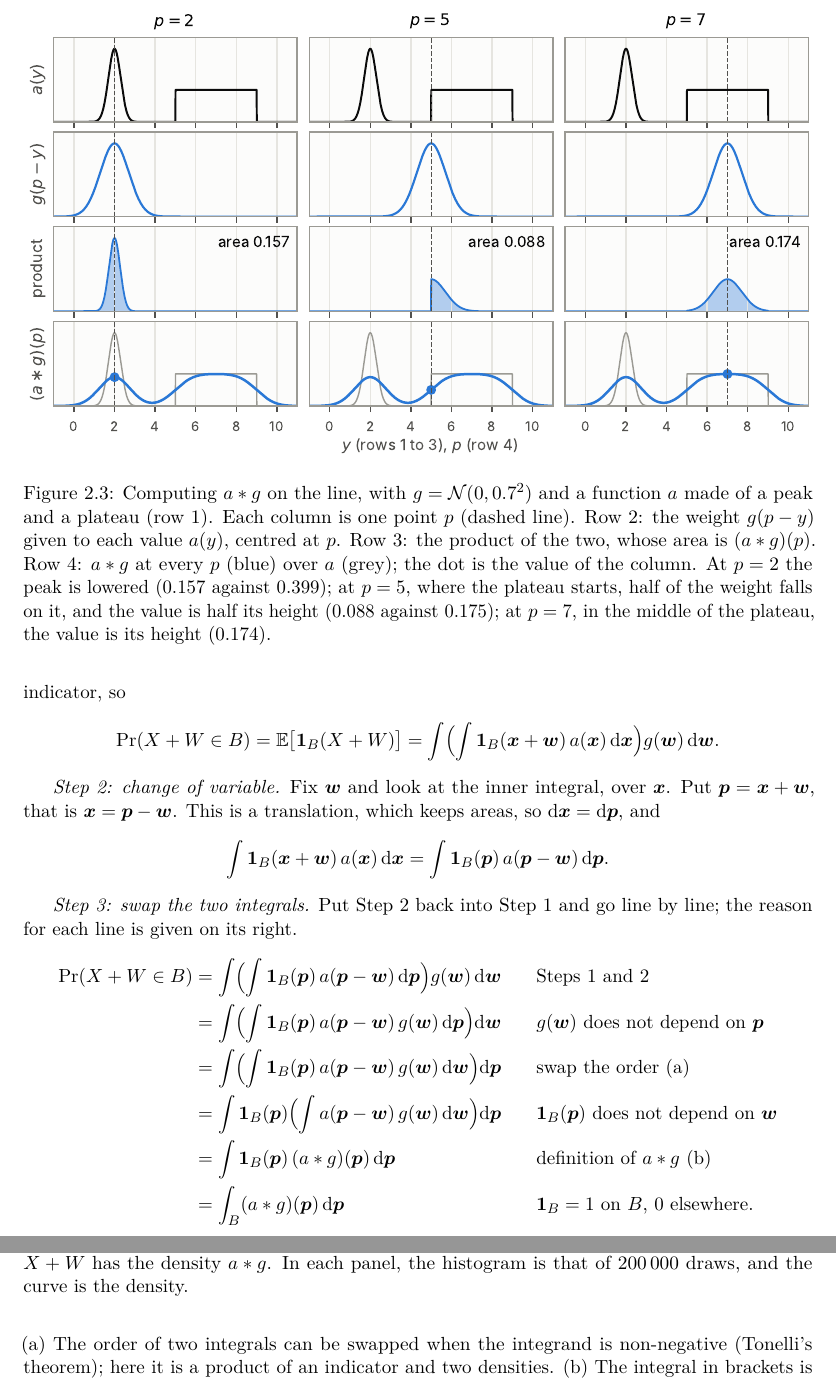
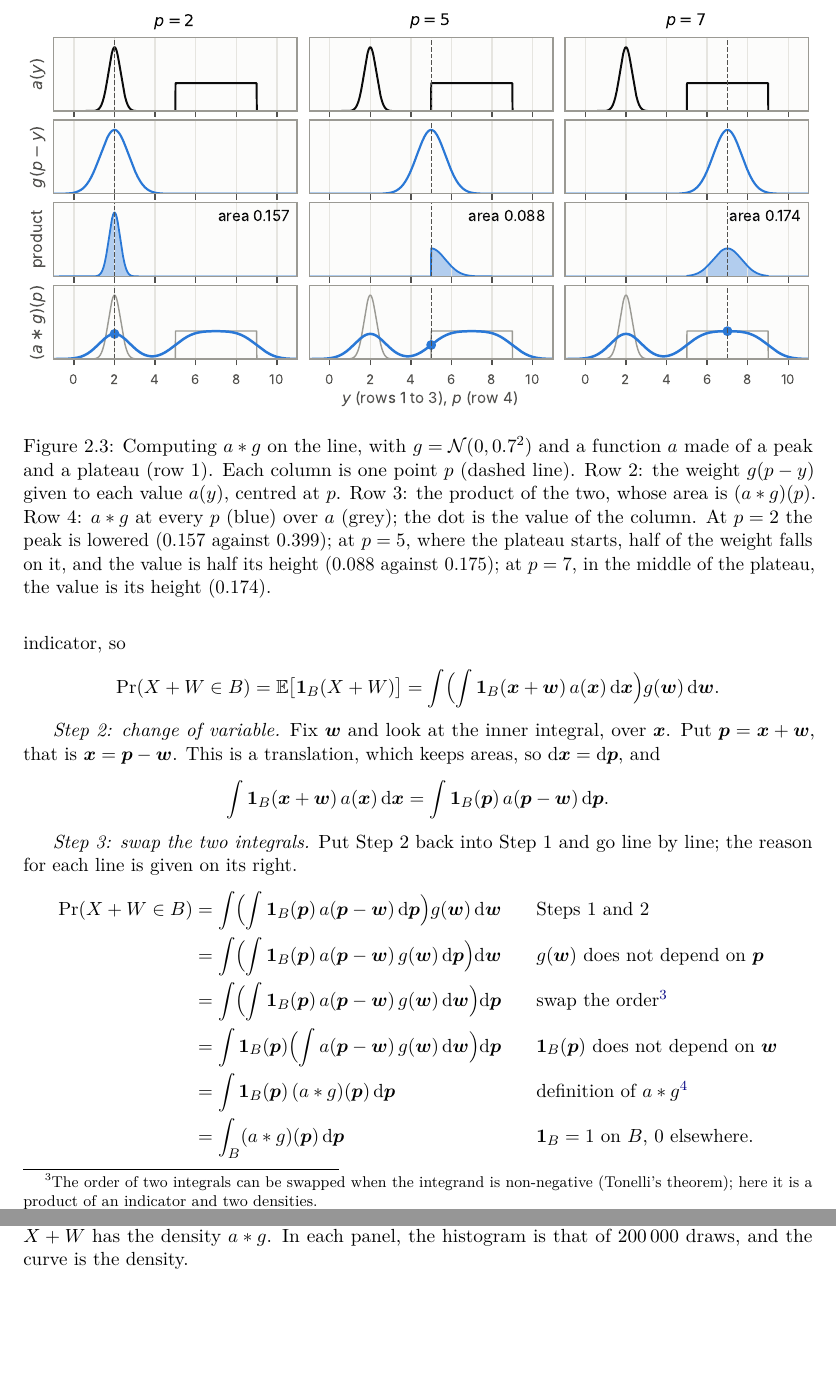
Before and after one commit to CL-BZH/Bayesian_Filters, a LaTeX thesis (book/main.tex, which reads book/chapters/02-bayes-filter.tex): two parts of pages 48 and 49 of 133, joined at a grey line, cut so that both start at the same text, the shorter picture padded with empty space. Compiled offline with pdfLaTeX.

Commit message:
Book: the two justifications of Step 3 as footnotes, kept on the same page as the display

```diff
--- a/book/chapters/02-bayes-filter.tex
+++ b/book/chapters/02-bayes-filter.tex
@@ -547,7 +547,17 @@ $\mathrm d\vect x=\mathrm d\p$, and
 \]
 
 \emph{Step 3: swap the two integrals.} Put Step~2 back into Step~1 and
-go line by line; the reason for each line is given on its right.
+go line by line; the reason for each line is given on its right.%
+% the footnote texts are set here, before the display, so that they land
+% on the same page as their marks
+\addtocounter{footnote}{1}%
+\footnotetext{The order of two integrals can be swapped when the
+integrand is non-negative (Tonelli's theorem); here it is a product of an
+indicator and two densities.}%
+\addtocounter{footnote}{1}%
+\footnotetext{The integral in brackets is the definition of
+$(a\ast g)(\p)$, with the offset called $\vect w$ instead of $\vect q$.}%
+\addtocounter{footnote}{-2}%
 \begin{align*}
   \Pr(X+W\in B)
   &=\int\Bigl(\int\mathbf 1_B(\p)\,a(\p-\vect w)\,\mathrm d\p\Bigr)
@@ -558,19 +568,15 @@ go line by line; the reason for each line is given on its right.
   &&\text{$g(\vect w)$ does not depend on $\p$}\\
   &=\int\Bigl(\int\mathbf 1_B(\p)\,a(\p-\vect w)\,g(\vect w)\,
     \mathrm d\vect w\Bigr)\mathrm d\p
-  &&\text{swap the order (a)}\\
+  &&\text{swap the order}\footnotemark\\
   &=\int\mathbf 1_B(\p)\Bigl(\int a(\p-\vect w)\,g(\vect w)\,
     \mathrm d\vect w\Bigr)\mathrm d\p
   &&\text{$\mathbf 1_B(\p)$ does not depend on $\vect w$}\\
   &=\int\mathbf 1_B(\p)\,(a\ast g)(\p)\,\mathrm d\p
-  &&\text{definition of $a\ast g$ (b)}\\
+  &&\text{definition of $a\ast g$}\footnotemark\\
   &=\int_B(a\ast g)(\p)\,\mathrm d\p
   &&\text{$\mathbf 1_B=1$ on $B$, $0$ elsewhere.}
 \end{align*}
-(a) The order of two integrals can be swapped when the integrand is
-non-negative (Tonelli's theorem); here it is a product of an indicator
-and two densities. (b) The integral in brackets is the definition of
-$(a\ast g)(\p)$, with the offset called $\vect w$ instead of $\vect q$.
 This holds for every
 region $B$, so $a\ast g$ is the density of $X+W$.
 
```
Also changed, not shown: book/figures/ch02_conv_read.pdf, 2 other files.
